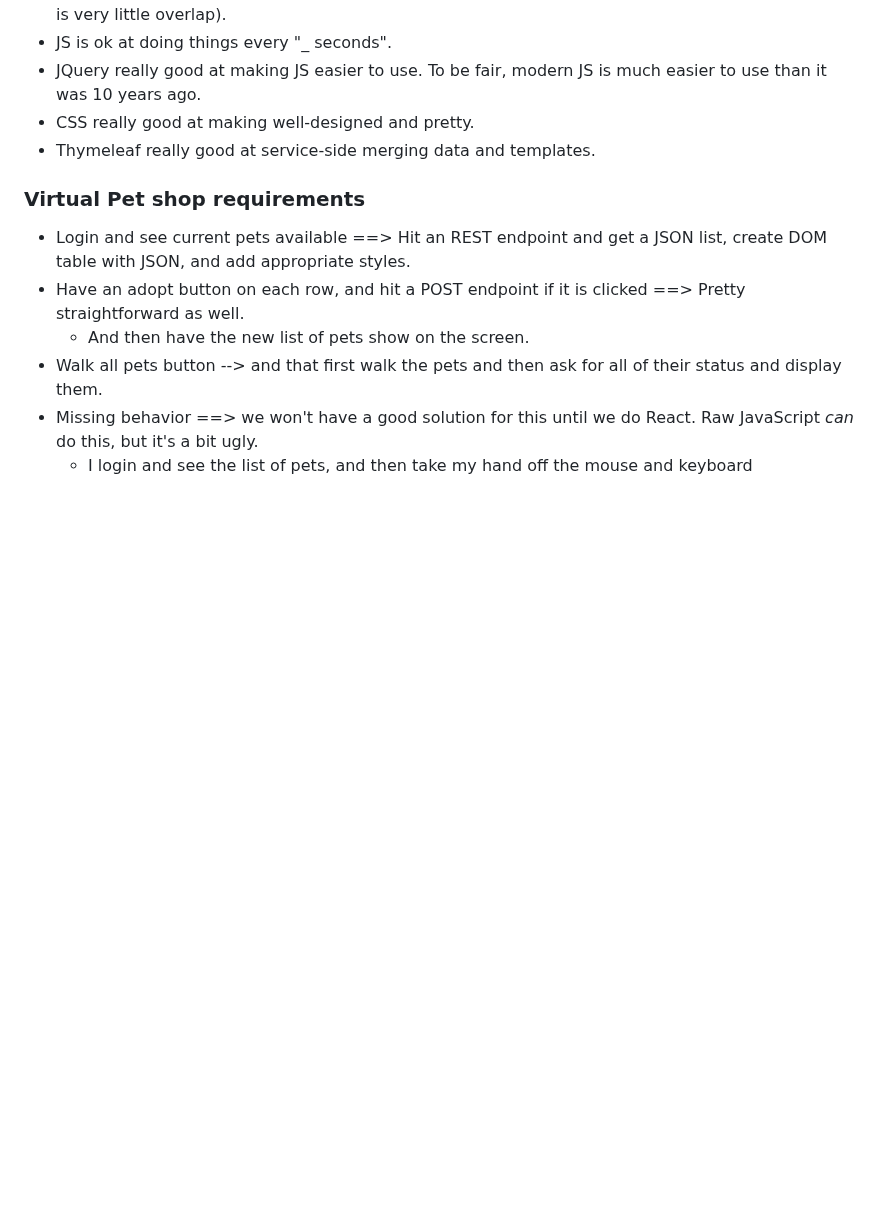
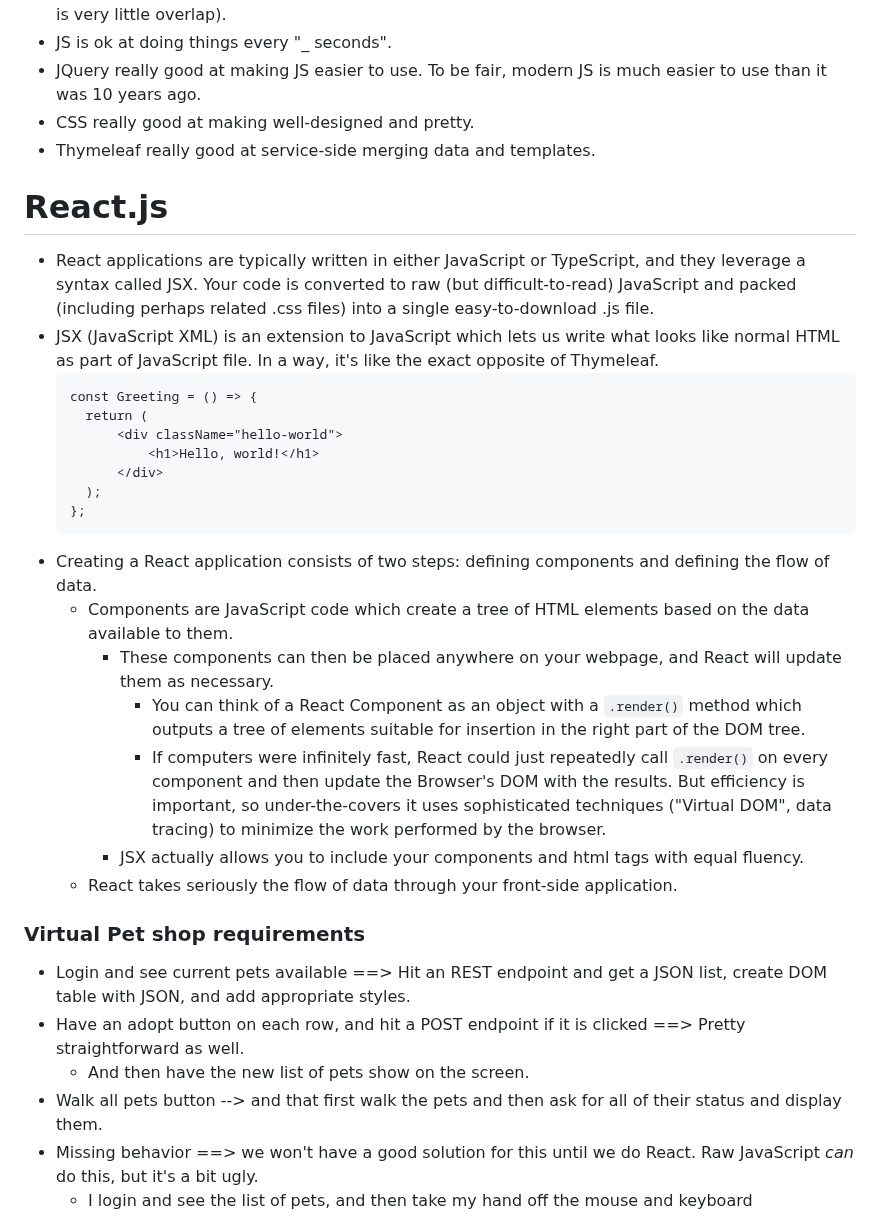
Before and after one commit to Billy-Spearman-WCCI/RaceCarExtension, a Markdown page: README.md, the part around the change. Drawn GitHub-style; blank space fills up the shorter version.

Commit message:
Start to describe React

````diff
--- a/README.md
+++ b/README.md
@@ -421,6 +421,35 @@ to the list (0, 1, ...) rather than the values in the list.
 * JQuery really good at making JS easier to use. To be fair, modern JS is much easier to use than it was 10 years ago.
 * CSS really good at making well-designed and pretty.
 * Thymeleaf really good at service-side merging data and templates.
+
+# React.js
+
+* React applications are typically written in either JavaScript or TypeScript, and they leverage a syntax called JSX.
+  Your code is converted to raw (but difficult-to-read) JavaScript and packed (including perhaps related .css files)
+  into a single easy-to-download .js file.
+* JSX (JavaScript XML) is an extension to JavaScript which lets us write what looks like normal HTML as part of
+  JavaScript file.
+  In a way, it's like the exact opposite of Thymeleaf.
+  ```
+  const Greeting = () => {
+    return (
+        <div className="hello-world">
+            <h1>Hello, world!</h1>
+        </div>
+    );
+  };
+  ```
+* Creating a React application consists of two steps: defining components and defining the flow of data.
+    * Components are JavaScript code which create a tree of HTML elements based on the data available to them.
+        * These components can then be placed anywhere on your webpage, and React will update them as necessary.
+            * You can think of a React Component as an object with a `.render()` method which outputs a tree of elements
+              suitable for insertion in the right part of the DOM tree.
+            * If computers were infinitely fast, React could just repeatedly call `.render()` on every component and
+              then update the Browser's DOM with the results.
+              But efficiency is important, so under-the-covers it uses sophisticated techniques ("Virtual DOM", data
+              tracing) to minimize the work performed by the browser.
+        * JSX actually allows you to include your components and html tags with equal fluency.
+    * React takes seriously the flow of data through your front-side application.
 
 ### Virtual Pet shop requirements
 
````
